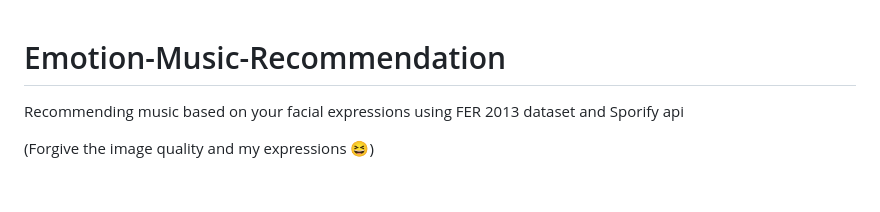
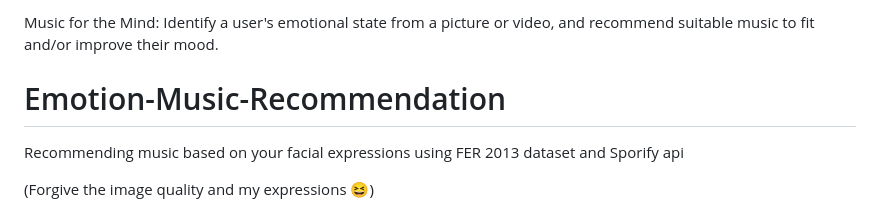
Before and after one commit to supersharmapunit/Emotion-Music-Recommend, a Markdown page: README.md, the part around the change. Drawn GitHub-style; blank space fills up the shorter version.

```diff
--- a/README.md
+++ b/README.md
@@ -1,3 +1,5 @@
+Music for the Mind: Identify a user's emotional state from a picture or video, and recommend suitable music to fit and/or improve their mood.
+
 # Emotion-Music-Recommendation
 Recommending music based on your facial expressions using FER 2013 dataset and Sporify api
 
```
